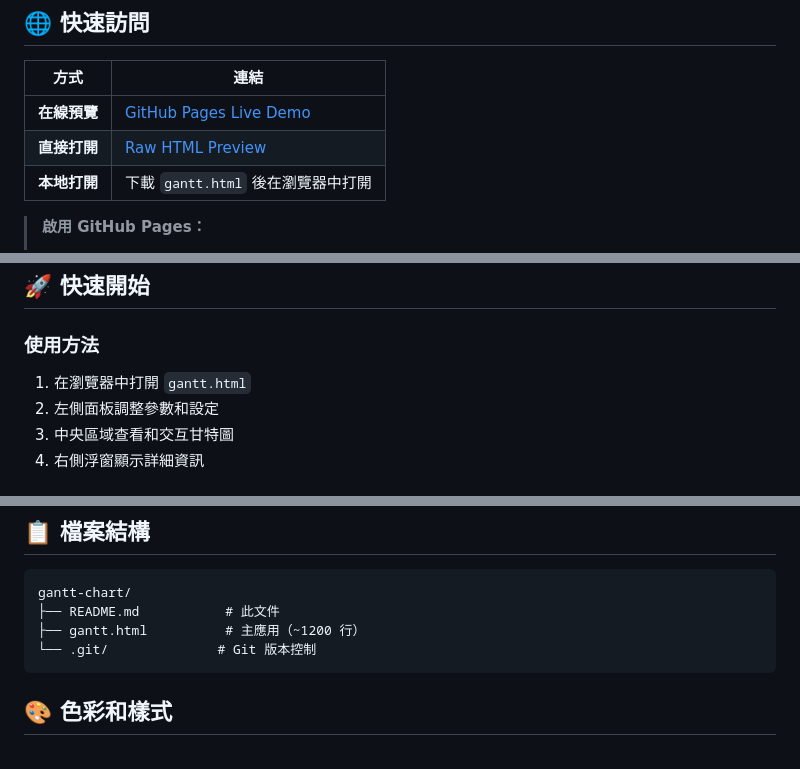
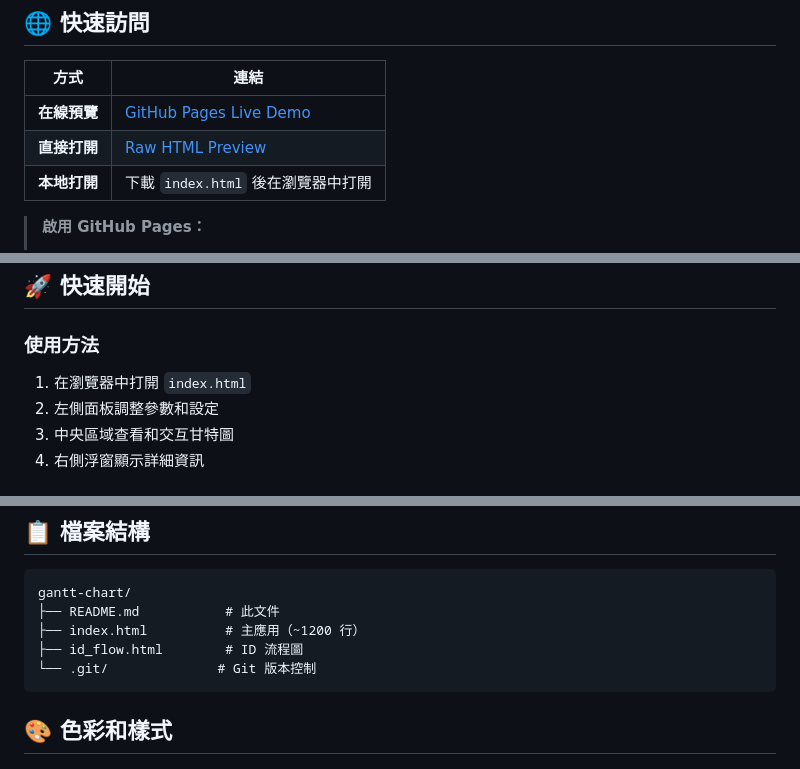
Before and after one commit to oddball-a001/gantt-chart, a Markdown page: README.md, 3 parts joined by grey strips. GitHub-like rendering.

Commit message:
docs: Update README to reflect index.html rename
- Fix broken Raw HTML Preview link (gantt.html → index.html)
- Update local open instructions to reference index.html
- Add id_flow.html to file structure listing

https://claude.ai/code/session_01K5nkLZstfTNuENZpaiZQGg

````diff
--- a/README.md
+++ b/README.md
@@ -7,8 +7,8 @@
 | 方式 | 連結 |
 |------|------|
 | **在線預覽** | [GitHub Pages Live Demo](https://oddball-a001.github.io/gantt-chart/) |
-| **直接打開** | [Raw HTML Preview](https://htmlpreview.github.io/?https://raw.githubusercontent.com/oddball-a001/gantt-chart/main/gantt.html) |
-| **本地打開** | 下載 `gantt.html` 後在瀏覽器中打開 |
+| **直接打開** | [Raw HTML Preview](https://htmlpreview.github.io/?https://raw.githubusercontent.com/oddball-a001/gantt-chart/main/index.html) |
+| **本地打開** | 下載 `index.html` 後在瀏覽器中打開 |
 
 > **啟用 GitHub Pages：**
 > 1. 進入倉庫 **Settings** → **Pages**
@@ -67,7 +67,7 @@
 ## 🚀 快速開始
 
 ### 使用方法
-1. 在瀏覽器中打開 `gantt.html`
+1. 在瀏覽器中打開 `index.html`
 2. 左側面板調整參數和設定
 3. 中央區域查看和交互甘特圖
 4. 右側浮窗顯示詳細資訊
@@ -101,7 +101,8 @@
 ```
 gantt-chart/
 ├── README.md           # 此文件
-├── gantt.html          # 主應用（~1200 行）
+├── index.html          # 主應用（~1200 行）
+├── id_flow.html        # ID 流程圖
 └── .git/              # Git 版本控制
 ```
 
````
